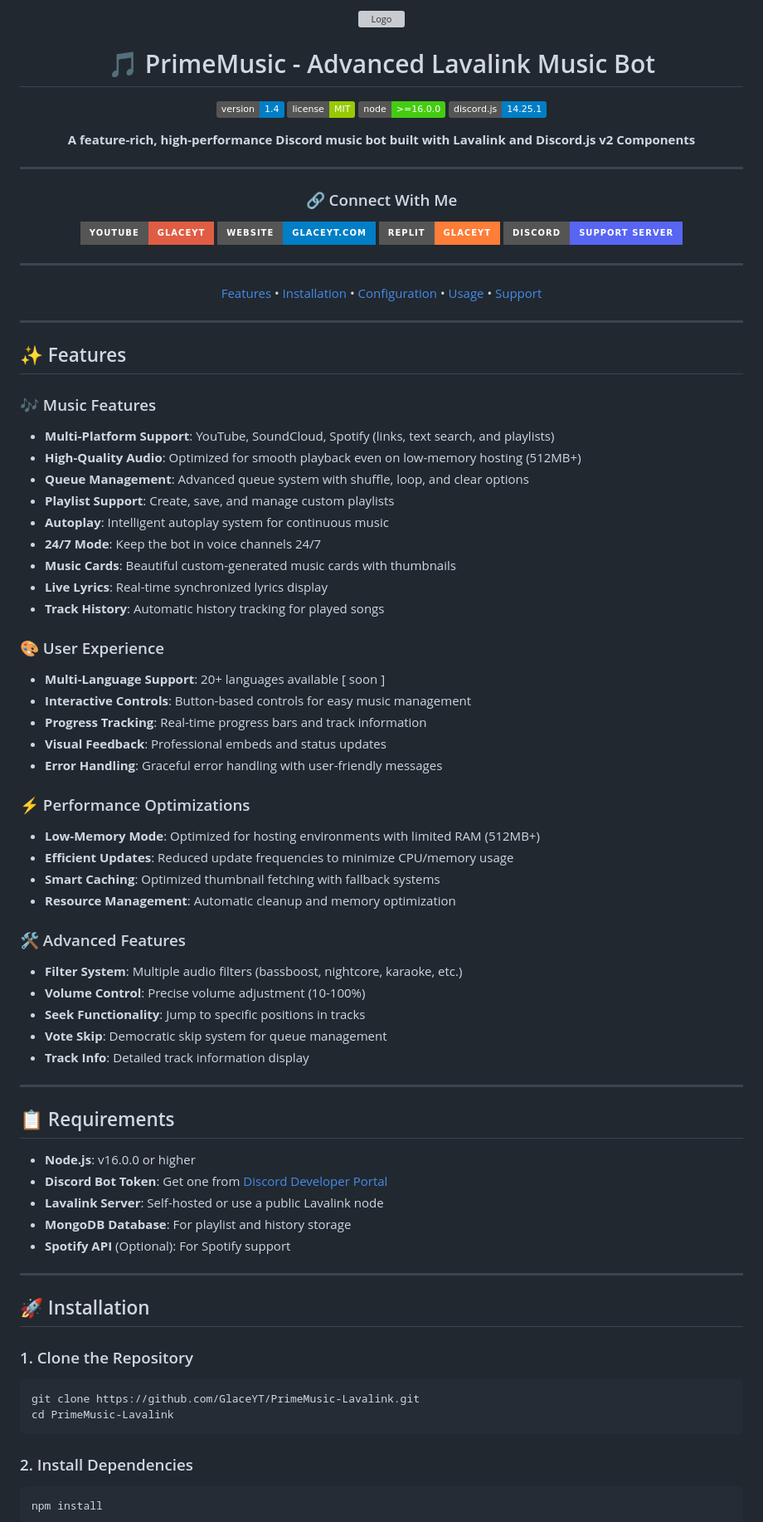
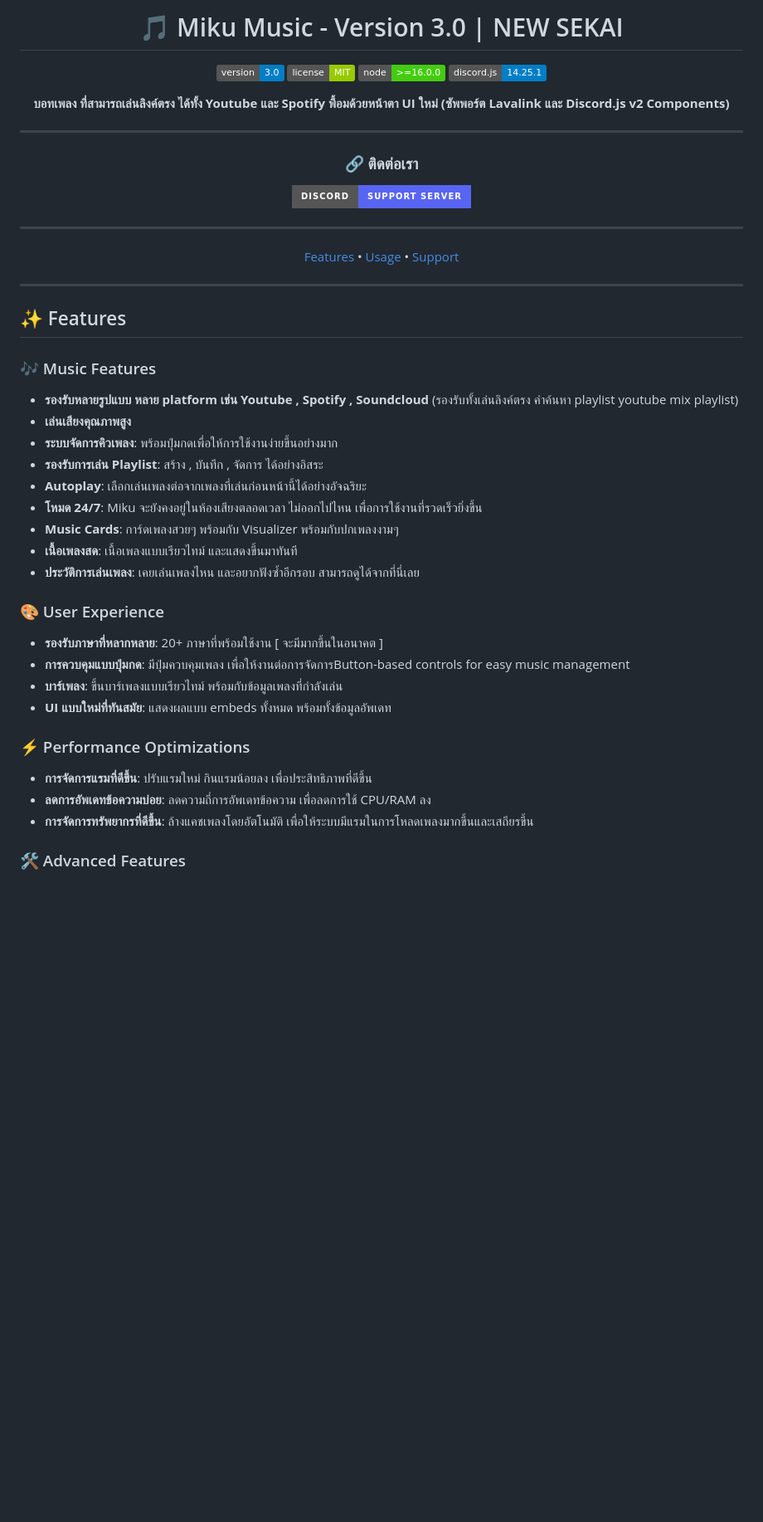
Before and after one commit to SunaoShinono/Miku-Music-NEW-SEKAI-Version-3.0, a Markdown page: README.md, the part around one of its changes. Shown at 83% size. Rendered like a GitHub page; badges without logos; blank space fills up the shorter version; grey boxes are pictures that could not be loaded.

````diff
--- a/README.md
+++ b/README.md
@@ -1,28 +1,23 @@
 <div align="center">
 
-![Logo](https://i.ibb.co/GfTxbJfC/7-edited.png)
+# 🎵 Miku Music - Version 3.0 | NEW SEKAI
 
-# 🎵 PrimeMusic - Advanced Lavalink Music Bot
-
-![Version](https://img.shields.io/badge/version-1.4-blue.svg)
+![Version](https://img.shields.io/badge/version-3.0-blue.svg)
 ![License](https://img.shields.io/badge/license-MIT-green.svg)
 ![Node](https://img.shields.io/badge/node-%3E%3D16.0.0-brightgreen.svg)
 ![Discord.js](https://img.shields.io/badge/discord.js-14.25.1-blue.svg)
 
-**A feature-rich, high-performance Discord music bot built with Lavalink and Discord.js v2 Components**
+**บอทเพลง ที่สามารถเล่นลิงค์ตรง ได้ทั้ง Youtube และ Spotify พี้อมด้วยหน้าตา UI ใหม่ (ซัพพอร์ต Lavalink และ Discord.js v2 Components)**
 
 ---
 
-### 🔗 Connect With Me
+### 🔗 ติดต่อเรา
 
-[![YouTube](https://img.shields.io/badge/YouTube-GlaceYT-red?style=for-the-badge&logo=youtube)](https://youtube.com/@GlaceYT)
-[![Website](https://img.shields.io/badge/Website-GlaceYT.com-blue?style=for-the-badge&logo=google-chrome)](https://glaceyt.com)
-[![Replit](https://img.shields.io/badge/Replit-GlaceYT-orange?style=for-the-badge&logo=replit)](https://replit.com/@GlaceYT)
-[![Discord](https://img.shields.io/badge/Discord-Support%20Server-5865F2?style=for-the-badge&logo=discord)](https://discord.gg/xQF9f9yUEM)
+[![Discord](https://img.shields.io/badge/Discord-Support%20Server-5865F2?style=for-the-badge&logo=discord)](https://discord.gg/mTnW4ckkyJ)
 
 ---
 
-[Features](#-features) • [Installation](#-installation) • [Configuration](#-configuration) • [Usage](#-usage) • [Support](#-support)
+[Features](#-features) • [Usage](#-usage) • [Support](#-support)
 
 </div>
 
@@ -31,58 +26,25 @@
 ## ✨ Features
 
 ### 🎶 Music Features
-- **Multi-Platform Support**: YouTube, SoundCloud, Spotify (links, text search, and playlists)
-- **High-Quality Audio**: Optimized for smooth playback even on low-memory hosting (512MB+)
-- **Queue Management**: Advanced queue system with shuffle, loop, and clear options
-- **Playlist Support**: Create, save, and manage custom playlists
-- **Autoplay**: Intelligent autoplay system for continuous music
-- **24/7 Mode**: Keep the bot in voice channels 24/7
-- **Music Cards**: Beautiful custom-generated music cards with thumbnails
-- **Live Lyrics**: Real-time synchronized lyrics display
-- **Track History**: Automatic history tracking for played songs
+- **รองรับหลายรูปแบบ หลาย platform เช่น Youtube , Spotify , Soundcloud** (รองรับทั้งเล่นลิงค์ตรง คำค้นหา playlist youtube mix playlist)
+- **เล่นเสียงคุณภาพสูง**
+- **ระบบจัดการคิวเพลง**: พร้อมปุ่มกดเพื่อให้การใช้งานง่ายขึ้นอย่างมาก
+- **รองรับการเล่น Playlist**: สร้าง , บันทึก , จัดการ ได้อย่างอิสระ
+- **Autoplay**: เลือกเล่นเพลงต่อจากเพลงที่เล่นก่อนหน้านี้ได้อย่างอัจฉริยะ
+- **โหมด 24/7**: Miku จะยังคงอยู่ในห้องเสียงตลอดเวลา ไม่ออกไปไหน เพื่อการใช้งานที่รวดเร็วยิ่งขึ้น
+- **Music Cards**: การ์ดเพลงสวยๆ พร้อมกับ Visualizer พร้อมกับปกเพลงงามๆ
+- **เนื้อเพลงสด**: เนื้อเพลงแบบเรียวไทม์ และแสดงขี้นมาทันที
+- **ประวัติการเล่นเพลง**: เคยเล่นเพลงไหน และอยากฟังซ้ำอีกรอบ สามารถดูได้จากที่นี่เลย
 
 ### 🎨 User Experience
-- **Multi-Language Support**: 20+ languages available [ soon ]
-- **Interactive Controls**: Button-based controls for easy music management
-- **Progress Tracking**: Real-time progress bars and track information
-- **Visual Feedback**: Professional embeds and status updates
-- **Error Handling**: Graceful error handling with user-friendly messages
+- **รองรับภาษาที่หลากหลาย**: 20+ ภาษาที่พร้อมใช้งาน [ จะมีมากขึ้นในอนาคต ]
+- **การควบคุมแบบปุ่มกด**: มีปุ่มควบคุมเพลง เพื่อให้งานต่อการจัดการButton-based controls for easy music management
+- **บาร์เพลง**: ขึ้นบาร์เพลงแบบเรียวไทม์ พร้อมกับข้อมูลเพลงที่กำลังเล่น
+- **UI แบบใหม่ที่ทันสมัย**: แสดงผลแบบ embeds ทั้งหมด พร้อมทั้งข้อมูลอัพเดท
 
 ### ⚡ Performance Optimizations
-- **Low-Memory Mode**: Optimized for hosting environments with limited RAM (512MB+)
-- **Efficient Updates**: Reduced update frequencies to minimize CPU/memory usage
-- **Smart Caching**: Optimized thumbnail fetching with fallback systems
-- **Resource Management**: Automatic cleanup and memory optimization
+- **การจัดการแรมที่ดีขึ้น**: ปรับแรมใหม่ กินแรมน้อยลง เพื่อประสิทธิภาพที่ดีขึ้น
+- **ลดการอัพเดทข้อความบ่อย**: ลดความถี่การอัพเดทข้อความ เพื่อลดการใช้ CPU/RAM ลง
+- **การจัดการทรัพยากรที่ดีขึ้น**: ล้างแคชเพลงโดยอัตโนมัติ เพื่อให้ระบบมีแรมในการโหลดเพลงมากขึ้นและเสถียรขึ้น
 
 ### 🛠️ Advanced Features
-- **Filter System**: Multiple audio filters (bassboost, nightcore, karaoke, etc.)
-- **Volume Control**: Precise volume adjustment (10-100%)
-- **Seek Functionality**: Jump to specific positions in tracks
-- **Vote Skip**: Democratic skip system for queue management
-- **Track Info**: Detailed track information display
-
----
-
-## 📋 Requirements
-
-- **Node.js**: v16.0.0 or higher
-- **Discord Bot Token**: Get one from [Discord Developer Portal](https://discord.com/developers/applications)
-- **Lavalink Server**: Self-hosted or use a public Lavalink node
-- **MongoDB Database**: For playlist and history storage
-- **Spotify API** (Optional): For Spotify support
-
----
-
-## 🚀 Installation
-
-### 1. Clone the Repository
-```bash
-git clone https://github.com/GlaceYT/PrimeMusic-Lavalink.git
-cd PrimeMusic-Lavalink
-```
-
-### 2. Install Dependencies
-```bash
-npm install
-```
-
````
Also changed, not shown: other parts of README.md (+32 -179 lines).
